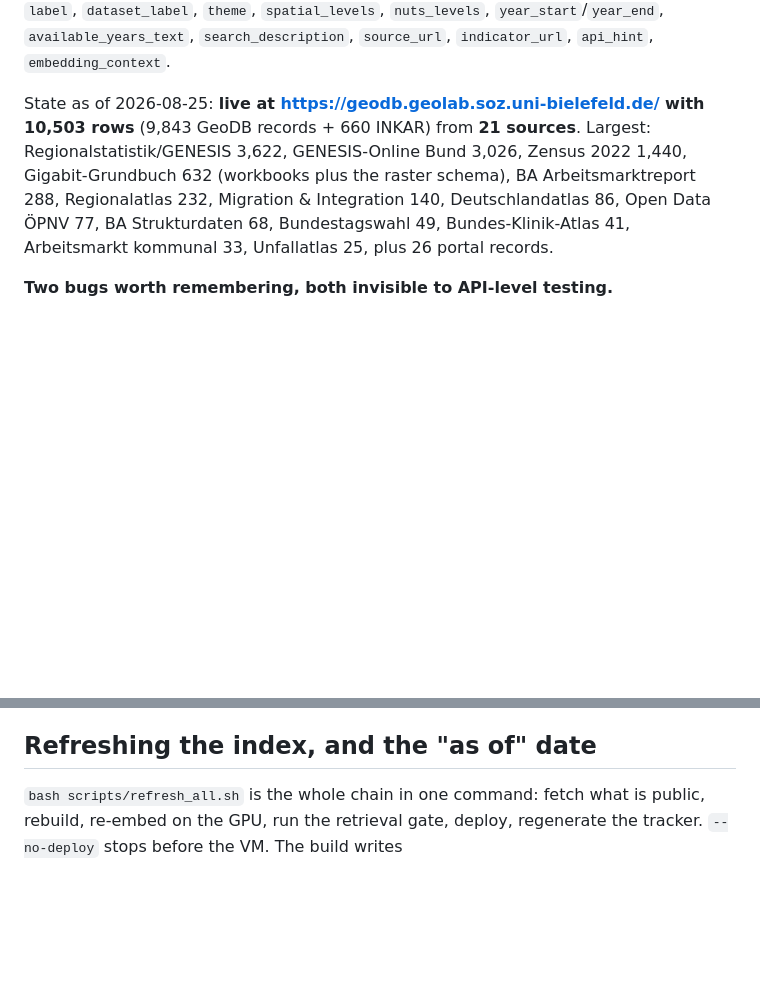
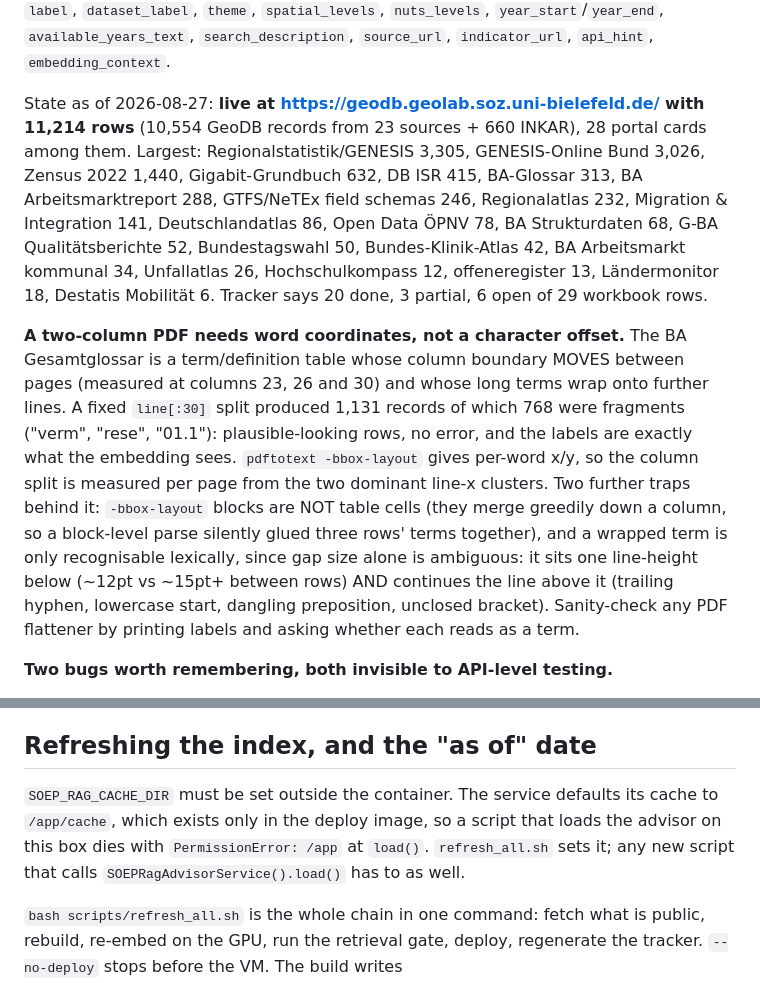
Before and after one commit to KonstantinWandel/geolab-finder, a Markdown page: CLAUDE.md, 2 parts joined by grey strips. GitHub-like rendering; blank space fills up the shorter version.

Commit message:
Record the two-column PDF and cache-dir lessons in CLAUDE.md
Co-Authored-By: Claude Opus 5 (1M context) <noreply@anthropic.com>

```diff
--- a/CLAUDE.md
+++ b/CLAUDE.md
@@ -45,12 +45,26 @@ pass-through `_normalise_geodb_row`. The schema is defined by example in `_norma
 `theme`, `spatial_levels`, `nuts_levels`, `year_start`/`year_end`, `available_years_text`,
 `search_description`, `source_url`, `indicator_url`, `api_hint`, `embedding_context`.
 
-State as of 2026-08-25: **live at <https://geodb.geolab.soz.uni-bielefeld.de/> with 10,503 rows**
-(9,843 GeoDB records + 660 INKAR) from **21 sources**. Largest: Regionalstatistik/GENESIS 3,622,
-GENESIS-Online Bund 3,026, Zensus 2022 1,440, Gigabit-Grundbuch 632 (workbooks plus the raster
-schema), BA Arbeitsmarktreport 288, Regionalatlas 232, Migration & Integration 140,
-Deutschlandatlas 86, Open Data ÖPNV 77, BA Strukturdaten 68, Bundestagswahl 49,
-Bundes-Klinik-Atlas 41, Arbeitsmarkt kommunal 33, Unfallatlas 25, plus 26 portal records.
+State as of 2026-08-27: **live at <https://geodb.geolab.soz.uni-bielefeld.de/> with 11,214 rows**
+(10,554 GeoDB records from 23 sources + 660 INKAR), 28 portal cards among them. Largest:
+Regionalstatistik/GENESIS 3,305, GENESIS-Online Bund 3,026, Zensus 2022 1,440, Gigabit-Grundbuch
+632, DB ISR 415, BA-Glossar 313, BA Arbeitsmarktreport 288, GTFS/NeTEx field schemas 246,
+Regionalatlas 232, Migration & Integration 141, Deutschlandatlas 86, Open Data ÖPNV 78,
+BA Strukturdaten 68, G-BA Qualitätsberichte 52, Bundestagswahl 50, Bundes-Klinik-Atlas 42,
+BA Arbeitsmarkt kommunal 34, Unfallatlas 26, Hochschulkompass 12, offeneregister 13,
+Ländermonitor 18, Destatis Mobilität 6. Tracker says 20 done, 3 partial, 6 open of 29 workbook rows.
+
+**A two-column PDF needs word coordinates, not a character offset.** The BA Gesamtglossar is a
+term/definition table whose column boundary MOVES between pages (measured at columns 23, 26 and 30)
+and whose long terms wrap onto further lines. A fixed `line[:30]` split produced 1,131 records of
+which 768 were fragments ("verm", "rese", "01.1"): plausible-looking rows, no error, and the labels
+are exactly what the embedding sees. `pdftotext -bbox-layout` gives per-word x/y, so the column
+split is measured per page from the two dominant line-x clusters. Two further traps behind it:
+`-bbox-layout` blocks are NOT table cells (they merge greedily down a column, so a block-level parse
+silently glued three rows' terms together), and a wrapped term is only recognisable lexically, since
+gap size alone is ambiguous: it sits one line-height below (~12pt vs ~15pt+ between rows) AND
+continues the line above it (trailing hyphen, lowercase start, dangling preposition, unclosed
+bracket). Sanity-check any PDF flattener by printing labels and asking whether each reads as a term.
 
 **Two bugs worth remembering, both invisible to API-level testing.**
 
@@ -170,6 +184,11 @@ Design decisions already taken:
   changed workbook fails loudly rather than producing a partial registry.
 
 ## Refreshing the index, and the "as of" date
+
+`SOEP_RAG_CACHE_DIR` must be set outside the container. The service defaults its cache to
+`/app/cache`, which exists only in the deploy image, so a script that loads the advisor on this box
+dies with `PermissionError: /app` at `load()`. `refresh_all.sh` sets it; any new script that calls
+`SOEPRagAdvisorService().load()` has to as well.
 
 `bash scripts/refresh_all.sh` is the whole chain in one command: fetch what is public, rebuild,
 re-embed on the GPU, run the retrieval gate, deploy, regenerate the tracker. `--no-deploy` stops
```
